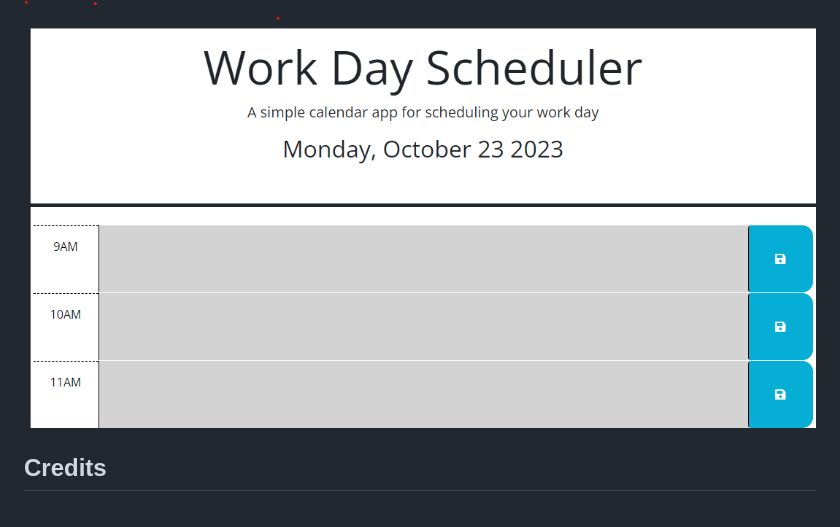
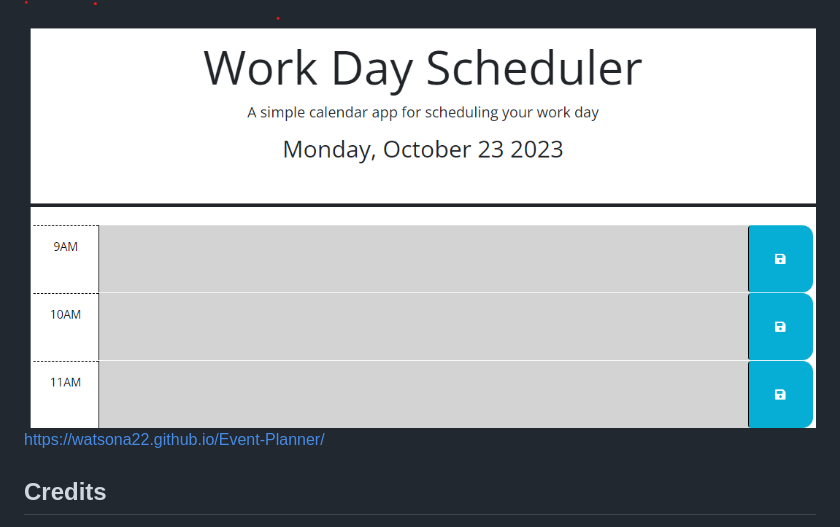
Before and after one commit to watsona22/Event-Planner, a Markdown page: README.md, the part around the change. GitHub-like rendering.

```diff
--- a/README.md
+++ b/README.md
@@ -28,7 +28,7 @@ I learned how to navigate the DOM using jquery to create dynamic pages. Utilizin
 
 The html, css, and js files can be used to understand the dynamic code that supports the application. A link to the mockup is listed below, for your convenience.
 ![Event Planner Mockup](./Assets/Event-planner-mockup.png)
-
+https://watsona22.github.io/Event-Planner/
 
 ## Credits
 
```
